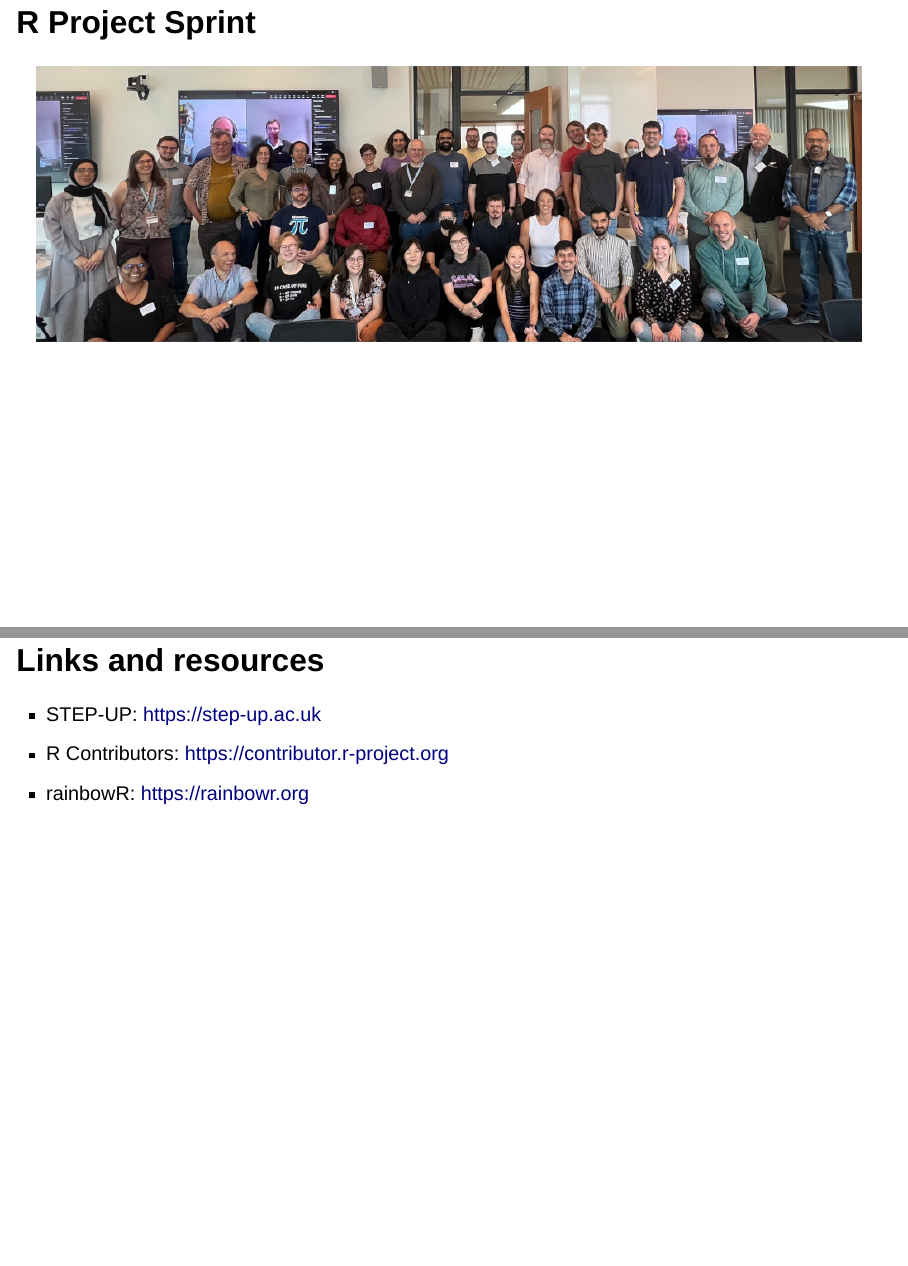
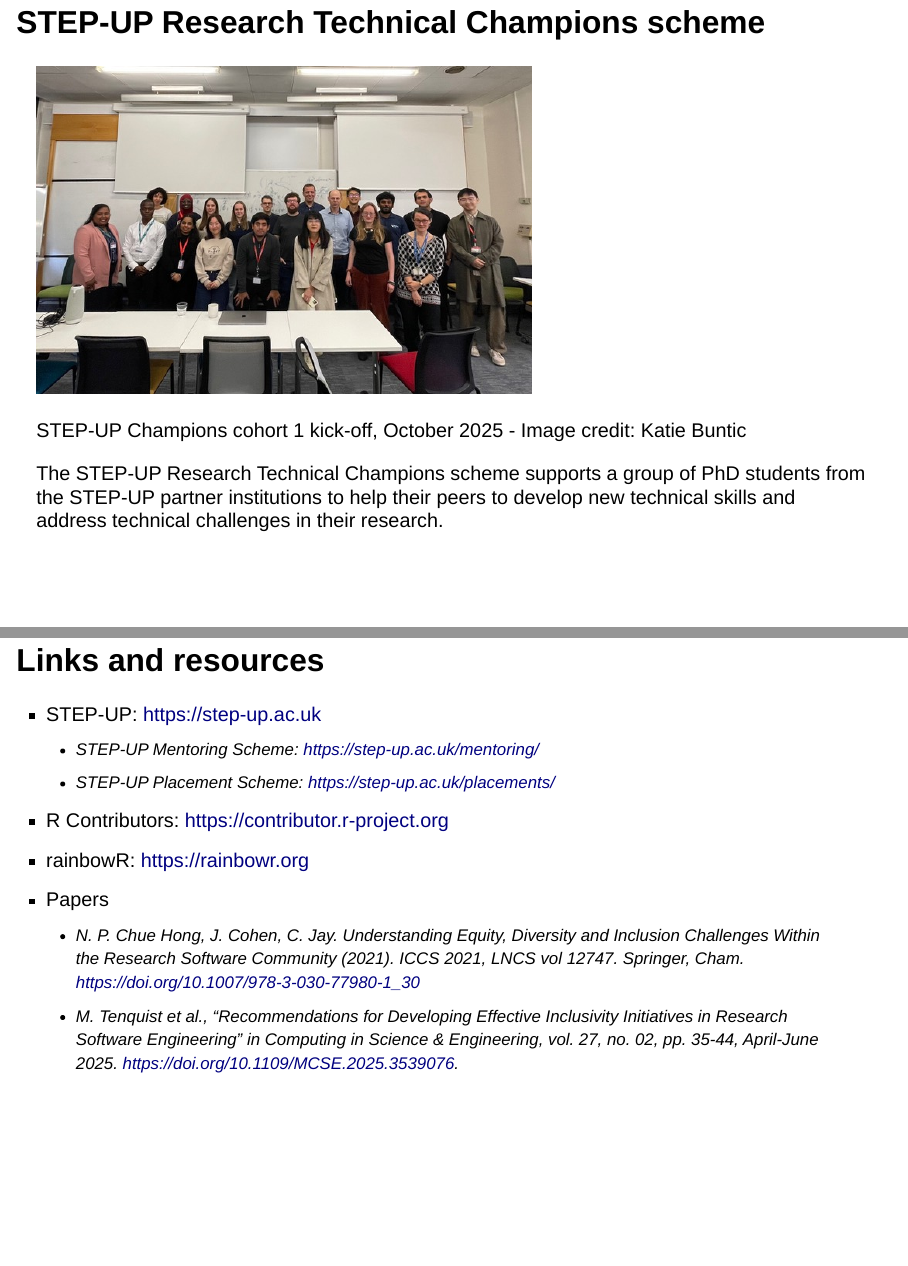
Before and after one commit to EllaKaye/rse-midlands-2026, a Quarto document (index.qmd): pages 10 and 12 of 12 before the commit and pages 9 and 12 of 12 after it, joined at a grey line. Rendered offline with R 4.5, knitr and Pandoc in place of Quarto, with nearby package versions; drawn as Slidy slides in place of the format the file asks for.

Commit message:
Update links and champions pages.

```diff
--- a/index.qmd
+++ b/index.qmd
@@ -104,9 +104,19 @@
 
 # Challenges and (towards) solutions
 
-## STEP-UP Research Technical Champions scheme
+## STEP-UP Research Technical Champions scheme {.nostretch .smaller70}
 
-![](images/STEP-UPChampionsKickOff-October2025.jpeg)
+:::{.center-h}
+![](images/STEP-UPChampionsKickOff-October2025.jpeg){width=600px}
+
+::: {.smaller50}
+STEP-UP Champions cohort 1 kick-off, October 2025 - Image credit: Katie Buntic
+:::
+:::
+
+The STEP-UP Research Technical Champions scheme supports a group of PhD
+students from the STEP-UP partner institutions to help their peers to develop
+new technical skills and address technical challenges in their research.
 
 ## R Project Sprint
 
@@ -119,8 +129,23 @@
 - Opportunities exist to make a difference - don't be frightened to engage!
 - Community only happens when people create the spaces and folks participate
 
-## Links and resources
+## Links and resources {.smaller90}
 
+::: {.smaller-l2}
 - STEP-UP: <https://step-up.ac.uk>
+  - STEP-UP Mentoring Scheme: <https://step-up.ac.uk/mentoring/>
+  - STEP-UP Placement Scheme: <https://step-up.ac.uk/placements/>
+:::
+
 - R Contributors: <https://contributor.r-project.org>
 - rainbowR: <https://rainbowr.org>
+
+::: {.smaller-l2}
+- Papers
+  - N. P. Chue Hong, J. Cohen, C. Jay. Understanding Equity, Diversity and Inclusion Challenges Within the Research
+Software Community (2021). ICCS 2021, LNCS vol 12747. Springer, Cham. <https://doi.org/10.1007/978-3-030-77980-1_30>
+  - M. Tenquist et al., "Recommendations for Developing Effective Inclusivity
+Initiatives in Research Software Engineering" in Computing in Science &
+Engineering, vol. 27, no. 02, pp. 35-44, April-June 2025.
+<https://doi.org/10.1109/MCSE.2025.3539076>.
+:::
```
Also changed, not shown: custom.scss (+11 -0 lines).
